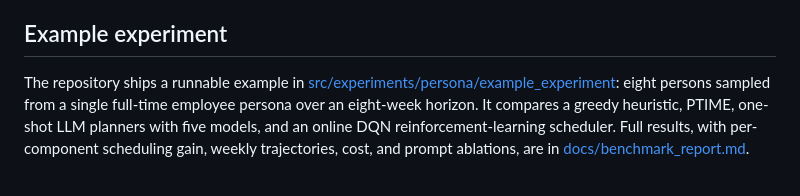
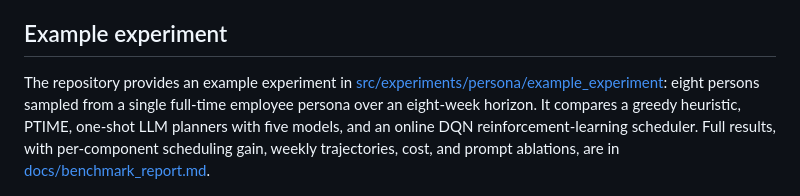
Before and after one commit to MaaniBeigy/calendar-bench, a Markdown page: README.md, the part around the change. Rendered like a GitHub page.

Commit message:
:lipstick: cosmetic edit

```diff
--- a/README.md
+++ b/README.md
@@ -23,7 +23,7 @@ A configurable benchmark framework for personal scheduling in the wild. It coupl
 
 ## Example experiment
 
-The repository ships a runnable example in [src/experiments/persona/example_experiment](src/experiments/persona/example_experiment): eight persons sampled from a single full-time employee persona over an eight-week horizon. It compares a greedy heuristic, PTIME, one-shot LLM planners with five models, and an online DQN reinforcement-learning scheduler. Full results, with per-component scheduling gain, weekly trajectories, cost, and prompt ablations, are in [docs/benchmark_report.md](docs/benchmark_report.md).
+The repository provides an example experiment in [src/experiments/persona/example_experiment](src/experiments/persona/example_experiment): eight persons sampled from a single full-time employee persona over an eight-week horizon. It compares a greedy heuristic, PTIME, one-shot LLM planners with five models, and an online DQN reinforcement-learning scheduler. Full results, with per-component scheduling gain, weekly trajectories, cost, and prompt ablations, are in [docs/benchmark_report.md](docs/benchmark_report.md).
 
 ![Average weighted scheduling gain per week for each method in the example experiment.](paper/cross_augmenter_weekly.png)
 
```
